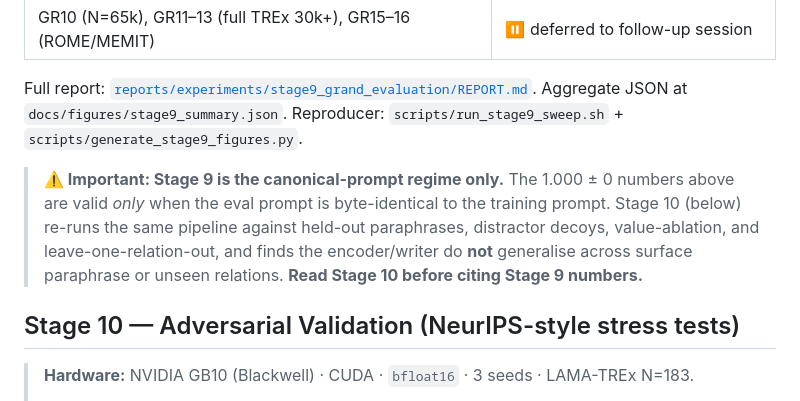
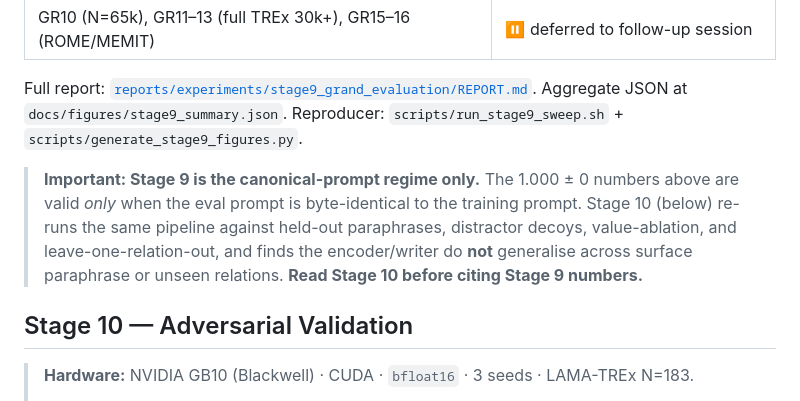
Before and after one commit to KeikaJames/DeltaMemory, a Markdown page: README.md, the part around the change. Drawn GitHub-style.

Commit message:
Fix formatting and clarify Stage 9 and Stage 10 sections
Correct formatting issues and improve clarity in Stage 9 and Stage 10 sections.

Signed-off-by: BIRI GA <gabira@bayagud.com>

```diff
--- a/README.md
+++ b/README.md
@@ -178,14 +178,14 @@ Both retrieval and in-context editing fail at the *binding* step (RAG retrieval@
 
 Full report: [`reports/experiments/stage9_grand_evaluation/REPORT.md`](reports/experiments/stage9_grand_evaluation/REPORT.md). Aggregate JSON at `docs/figures/stage9_summary.json`. Reproducer: `scripts/run_stage9_sweep.sh` + `scripts/generate_stage9_figures.py`.
 
-> **⚠️ Important: Stage 9 is the canonical-prompt regime only.** The 1.000 ± 0
+> **Important: Stage 9 is the canonical-prompt regime only.** The 1.000 ± 0
 > numbers above are valid *only* when the eval prompt is byte-identical to the
 > training prompt. Stage 10 (below) re-runs the same pipeline against held-out
 > paraphrases, distractor decoys, value-ablation, and leave-one-relation-out,
 > and finds the encoder/writer do **not** generalise across surface paraphrase
 > or unseen relations. **Read Stage 10 before citing Stage 9 numbers.**
 
-## Stage 10 — Adversarial Validation (NeurIPS-style stress tests)
+## Stage 10 — Adversarial Validation
 
 > **Hardware:** NVIDIA GB10 (Blackwell) · CUDA · `bfloat16` · 3 seeds · LAMA-TREx N=183.
 >
```
